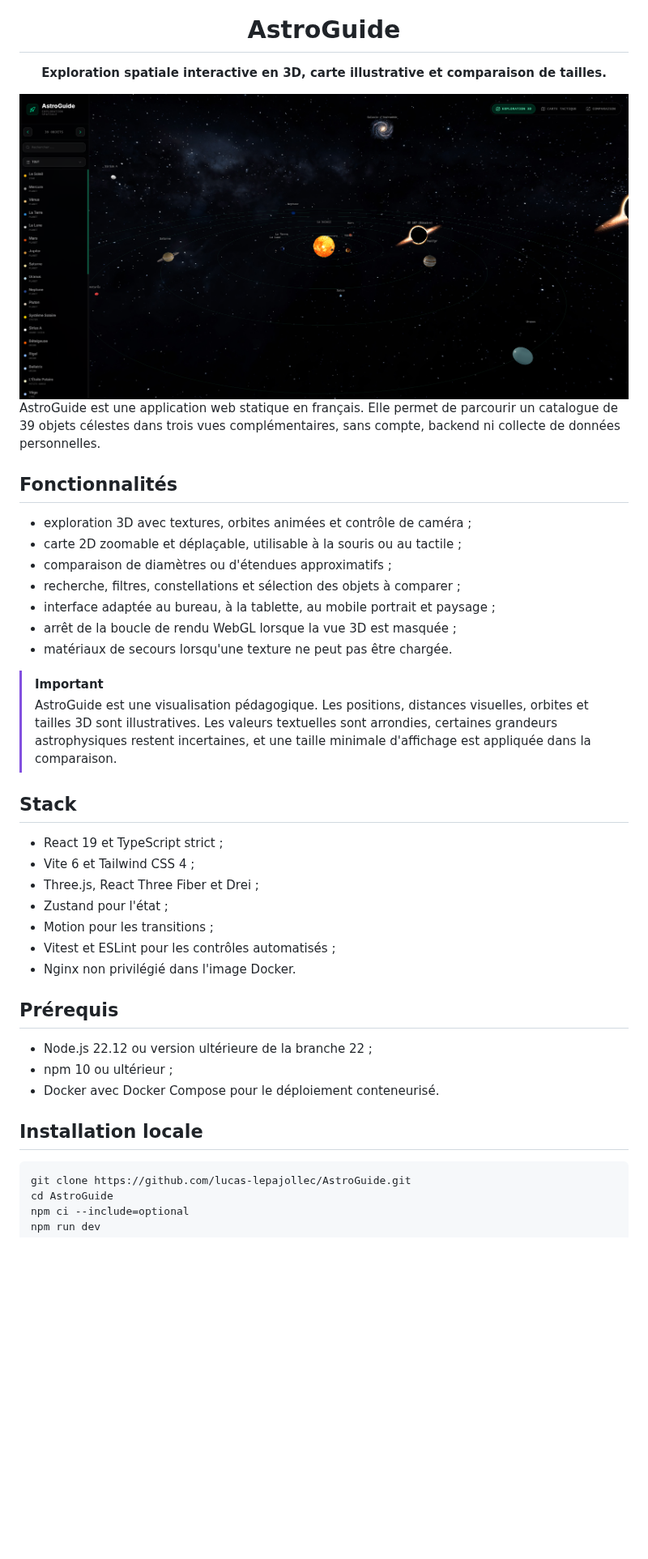
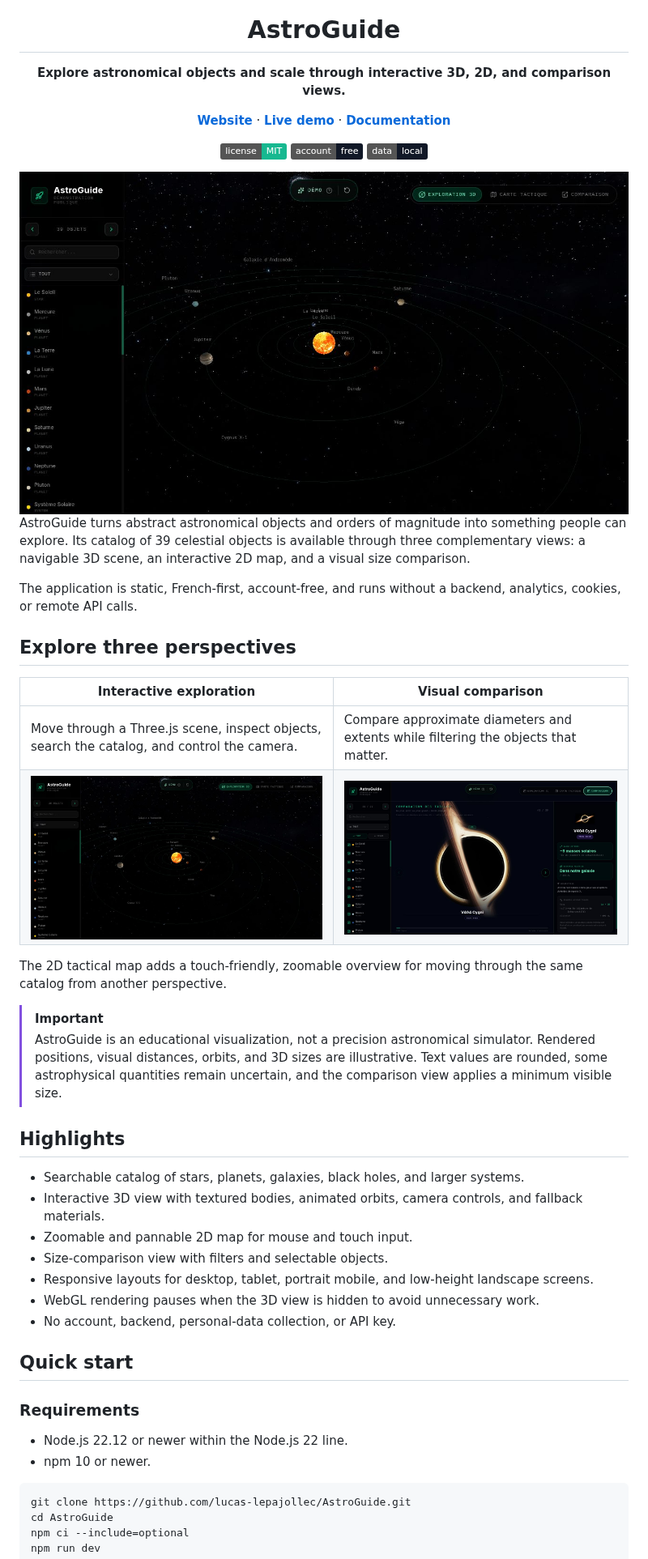
Before and after one commit to lucas-lepajollec/AstroGuide, a Markdown page: README.md, the part around one of its changes. Shown at 81% size. Drawn GitHub-style; pictures changed too: docs/assets/screenshots/astroguide-demo-3d.png (added), docs/assets/screenshots/astroguide-demo-comparison.png (added); badges without logos; blank space fills up the shorter version.

Commit message:
docs: professionalize project readme

````diff
--- a/README.md
+++ b/README.md
@@ -3,40 +3,53 @@
   <h1>AstroGuide</h1>
-  <p><strong>Exploration spatiale interactive en 3D, carte illustrative et comparaison de tailles.</strong></p>
-  <img src="public/astroguide.png" alt="Interface AstroGuide" width="800" />
+  <p><strong>Explore astronomical objects and scale through interactive 3D, 2D, and comparison views.</strong></p>
+
+  <p>
+    <a href="https://astroguide.lucas-homelab.fr"><strong>Website</strong></a> ·
+    <a href="https://demo.astroguide.lucas-homelab.fr"><strong>Live demo</strong></a> ·
+    <a href="https://docs.astroguide.lucas-homelab.fr"><strong>Documentation</strong></a>
+  </p>
+
+  <p>
+    <a href="LICENSE"><img src="https://img.shields.io/badge/license-MIT-17b890" alt="MIT license" /></a>
+    <img src="https://img.shields.io/badge/account-free-111827" alt="Account free" />
+    <img src="https://img.shields.io/badge/data-local-111827" alt="Local data" />
+  </p>
+
+  <img src="docs/assets/screenshots/astroguide-demo-3d.png" alt="AstroGuide interactive 3D exploration view" width="1200" />
 </div>
 
-AstroGuide est une application web statique en français. Elle permet de parcourir un catalogue de 39 objets célestes dans trois vues complémentaires, sans compte, backend ni collecte de données personnelles.
+AstroGuide turns abstract astronomical objects and orders of magnitude into something people can explore. Its catalog of 39 celestial objects is available through three complementary views: a navigable 3D scene, an interactive 2D map, and a visual size comparison.
 
-## Fonctionnalités
+The application is static, French-first, account-free, and runs without a backend, analytics, cookies, or remote API calls.
 
-- exploration 3D avec textures, orbites animées et contrôle de caméra ;
-- carte 2D zoomable et déplaçable, utilisable à la souris ou au tactile ;
-- comparaison de diamètres ou d'étendues approximatifs ;
-- recherche, filtres, constellations et sélection des objets à comparer ;
-- interface adaptée au bureau, à la tablette, au mobile portrait et paysage ;
-- arrêt de la boucle de rendu WebGL lorsque la vue 3D est masquée ;
-- matériaux de secours lorsqu'une texture ne peut pas être chargée.
+## Explore three perspectives
+
+| Interactive exploration | Visual comparison |
+| --- | --- |
+| Move through a Three.js scene, inspect objects, search the catalog, and control the camera. | Compare approximate diameters and extents while filtering the objects that matter. |
+| <img src="docs/assets/screenshots/astroguide-demo-3d.png" alt="AstroGuide 3D exploration with the object catalog" width="640" /> | <img src="docs/assets/screenshots/astroguide-demo-comparison.png" alt="AstroGuide visual size comparison" width="640" /> |
+
+The 2D tactical map adds a touch-friendly, zoomable overview for moving through the same catalog from another perspective.
 
 > [!IMPORTANT]
-> AstroGuide est une visualisation pédagogique. Les positions, distances visuelles, orbites et tailles 3D sont illustratives. Les valeurs textuelles sont arrondies, certaines grandeurs astrophysiques restent incertaines, et une taille minimale d'affichage est appliquée dans la comparaison.
+> AstroGuide is an educational visualization, not a precision astronomical simulator. Rendered positions, visual distances, orbits, and 3D sizes are illustrative. Text values are rounded, some astrophysical quantities remain uncertain, and the comparison view applies a minimum visible size.
 
-## Stack
+## Highlights
 
-- React 19 et TypeScript strict ;
-- Vite 6 et Tailwind CSS 4 ;
-- Three.js, React Three Fiber et Drei ;
-- Zustand pour l'état ;
-- Motion pour les transitions ;
-- Vitest et ESLint pour les contrôles automatisés ;
-- Nginx non privilégié dans l'image Docker.
+- Searchable catalog of stars, planets, galaxies, black holes, and larger systems.
+- Interactive 3D view with textured bodies, animated orbits, camera controls, and fallback materials.
+- Zoomable and pannable 2D map for mouse and touch input.
+- Size-comparison view with filters and selectable objects.
+- Responsive layouts for desktop, tablet, portrait mobile, and low-height landscape screens.
+- WebGL rendering pauses when the 3D view is hidden to avoid unnecessary work.
+- No account, backend, personal-data collection, or API key.
 
-## Prérequis
+## Quick start
 
-- Node.js 22.12 ou version ultérieure de la branche 22 ;
-- npm 10 ou ultérieur ;
-- Docker avec Docker Compose pour le déploiement conteneurisé.
+### Requirements
 
-## Installation locale
+- Node.js 22.12 or newer within the Node.js 22 line.
+- npm 10 or newer.
 
 ```bash
 git clone https://github.com/lucas-lepajollec/AstroGuide.git
````
Also changed, not shown: other parts of README.md (+48 -65 lines).
